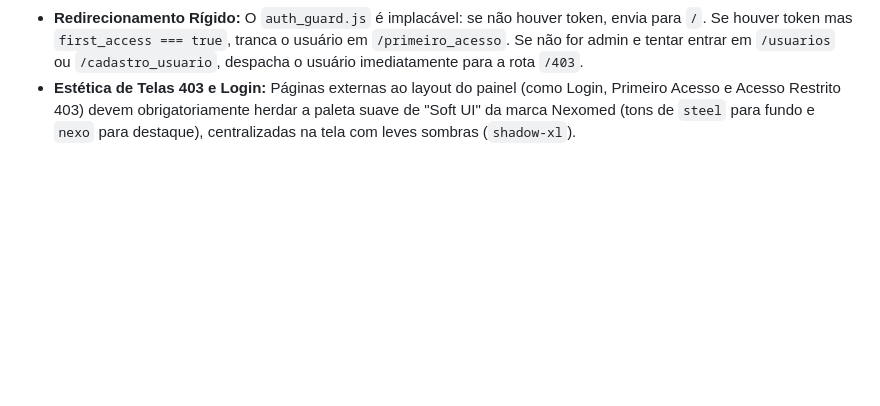
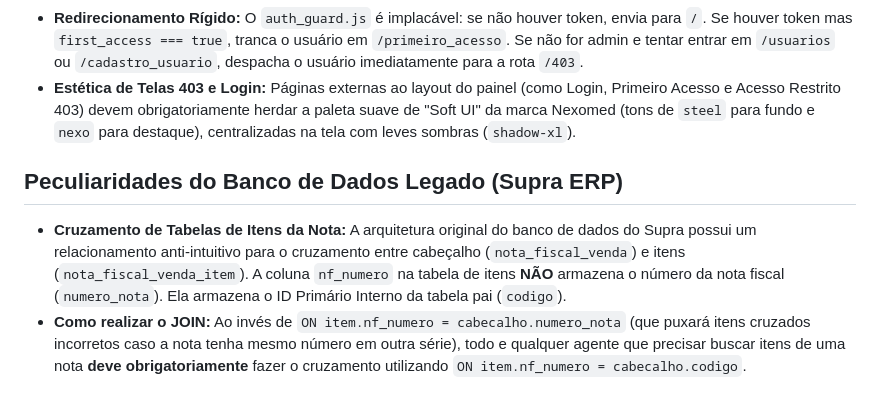
Before and after one commit to daviialmeidaa/crv5, a Markdown page: .agents/AGENTS.md, the part around the change. GitHub-like rendering; blank space fills up the shorter version.

Commit message:
docs: adiciona regra de arquitetura do supra sobre chave estrangeira nf_numero

```diff
--- a/.agents/AGENTS.md
+++ b/.agents/AGENTS.md
@@ -88,3 +88,7 @@ As métricas do Dashboard obedecem a uma matemática estrita baseada na tabela d
 - **Proteção Global (auth_guard.js):** Para evitar flashes de conteúdo não autorizado, o controle de acesso é implementado injetando a tag `<script src="/js/auth_guard.js"></script>` no topo do `<head>` das páginas HTML protegidas.
 - **Redirecionamento Rígido:** O `auth_guard.js` é implacável: se não houver token, envia para `/`. Se houver token mas `first_access === true`, tranca o usuário em `/primeiro_acesso`. Se não for admin e tentar entrar em `/usuarios` ou `/cadastro_usuario`, despacha o usuário imediatamente para a rota `/403`.
 - **Estética de Telas 403 e Login:** Páginas externas ao layout do painel (como Login, Primeiro Acesso e Acesso Restrito 403) devem obrigatoriamente herdar a paleta suave de "Soft UI" da marca Nexomed (tons de `steel` para fundo e `nexo` para destaque), centralizadas na tela com leves sombras (`shadow-xl`).
+
+## Peculiaridades do Banco de Dados Legado (Supra ERP)
+- **Cruzamento de Tabelas de Itens da Nota:** A arquitetura original do banco de dados do Supra possui um relacionamento anti-intuitivo para o cruzamento entre cabeçalho (`nota_fiscal_venda`) e itens (`nota_fiscal_venda_item`). A coluna `nf_numero` na tabela de itens **NÃO** armazena o número da nota fiscal (`numero_nota`). Ela armazena o ID Primário Interno da tabela pai (`codigo`).
+- **Como realizar o JOIN:** Ao invés de `ON item.nf_numero = cabecalho.numero_nota` (que puxará itens cruzados incorretos caso a nota tenha mesmo número em outra série), todo e qualquer agente que precisar buscar itens de uma nota **deve obrigatoriamente** fazer o cruzamento utilizando `ON item.nf_numero = cabecalho.codigo`.
```
